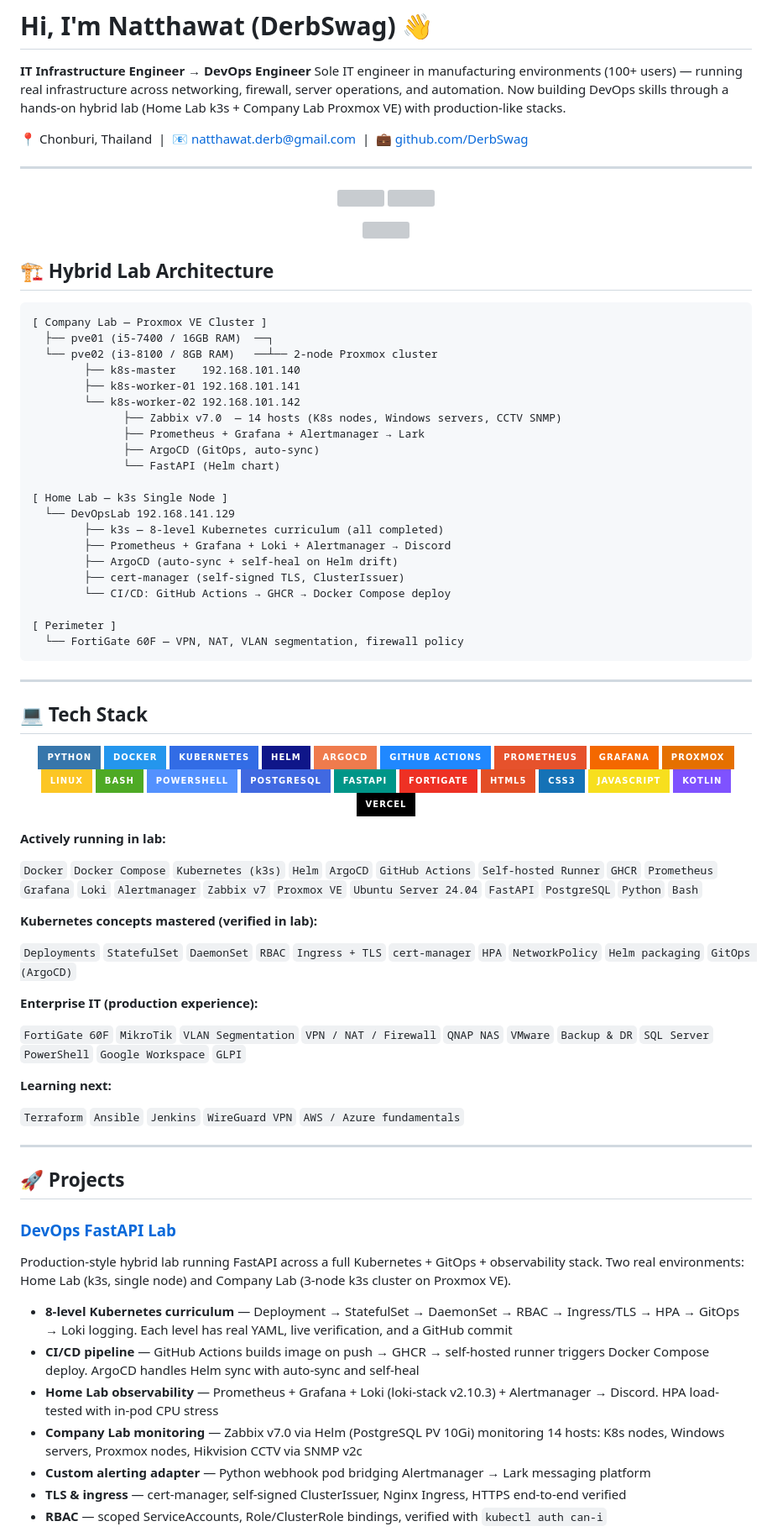
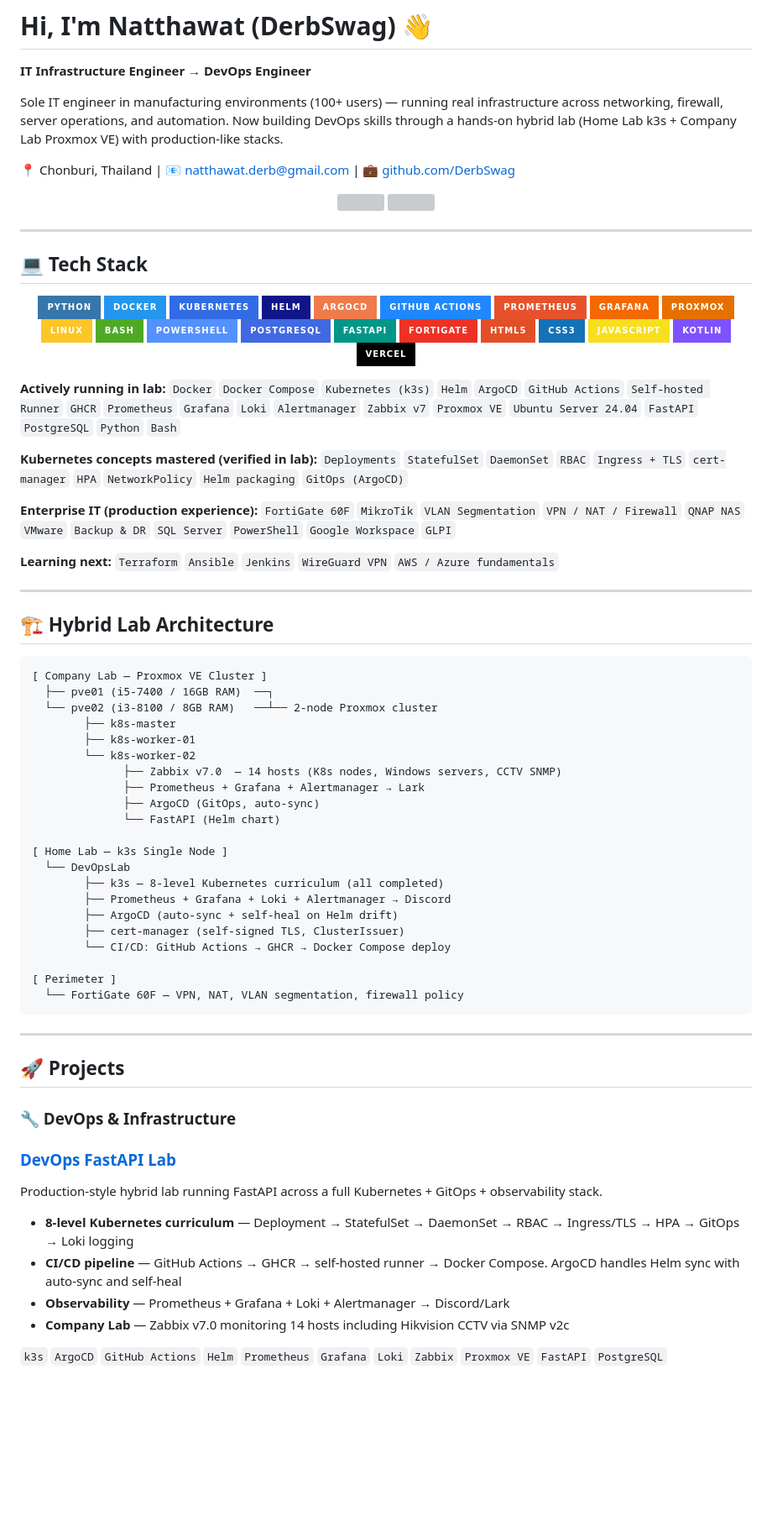
Before and after one commit to DerbSwag/DerbSwag, a Markdown page: README.md, the part around one of its changes. Shown at 84% size. Drawn GitHub-style; badges without logos; blank space fills up the shorter version; grey boxes are pictures that could not be loaded.

````diff
--- a/README.md
+++ b/README.md
@@ -1,10 +1,9 @@
 # Hi, I'm Natthawat (DerbSwag) 👋
 
 **IT Infrastructure Engineer → DevOps Engineer**
+
 Sole IT engineer in manufacturing environments (100+ users) — running real infrastructure across networking, firewall, server operations, and automation. Now building DevOps skills through a hands-on hybrid lab (Home Lab k3s + Company Lab Proxmox VE) with production-like stacks.
 
-📍 Chonburi, Thailand  |  📧 natthawat.derb@gmail.com  |  💼 [github.com/DerbSwag](https://github.com/DerbSwag)
-
----
+📍 Chonburi, Thailand  |  📧 natthawat.derb@gmail.com  |  💼 [github.com/DerbSwag](https://github.com/DerbSwag)
 
 <p align="center">
@@ -13,40 +12,8 @@ Sole IT engineer in manufacturing environments (100+ users) — running real inf
 </p>
-<p align="center">
-  <img src="https://github-readme-stats.vercel.app/api/top-langs/?username=DerbSwag&layout=compact&theme=tokyonight&hide_border=true&bg_color=0D1117&title_color=58a6ff&text_color=c9d1d9&langs_count=8" />
-</p>
-
-
-
-## 🏗️ Hybrid Lab Architecture
-
-```
-[ Company Lab — Proxmox VE Cluster ]
-  ├── pve01 (i5-7400 / 16GB RAM)  ──┐
-  └── pve02 (i3-8100 / 8GB RAM)   ──┴── 2-node Proxmox cluster
-        ├── k8s-master    192.168.101.140
-        ├── k8s-worker-01 192.168.101.141
-        └── k8s-worker-02 192.168.101.142
-              ├── Zabbix v7.0  — 14 hosts (K8s nodes, Windows servers, CCTV SNMP)
-              ├── Prometheus + Grafana + Alertmanager → Lark
-              ├── ArgoCD (GitOps, auto-sync)
-              └── FastAPI (Helm chart)
-
-[ Home Lab — k3s Single Node ]
-  └── DevOpsLab 192.168.141.129
-        ├── k3s — 8-level Kubernetes curriculum (all completed)
-        ├── Prometheus + Grafana + Loki + Alertmanager → Discord
-        ├── ArgoCD (auto-sync + self-heal on Helm drift)
-        ├── cert-manager (self-signed TLS, ClusterIssuer)
-        └── CI/CD: GitHub Actions → GHCR → Docker Compose deploy
-
-[ Perimeter ]
-  └── FortiGate 60F — VPN, NAT, VLAN segmentation, firewall policy
-```
 
 ---
 
 ## 💻 Tech Stack
-
 
 <p align="center">
   <img src="https://img.shields.io/badge/Python-3776AB?style=for-the-badge&logo=python&logoColor=white" />
@@ -71,41 +38,59 @@ Sole IT engineer in manufacturing environments (100+ users) — running real inf
   <img src="https://img.shields.io/badge/Vercel-000000?style=for-the-badge&logo=vercel&logoColor=white" />
 </p>
 
-
 **Actively running in lab:**
-
-`Docker` `Docker Compose` `Kubernetes (k3s)` `Helm` `ArgoCD`
-`GitHub Actions` `Self-hosted Runner` `GHCR`
-`Prometheus` `Grafana` `Loki` `Alertmanager` `Zabbix v7`
-`Proxmox VE` `Ubuntu Server 24.04` `FastAPI` `PostgreSQL` `Python` `Bash`
+`Docker` `Docker Compose` `Kubernetes (k3s)` `Helm` `ArgoCD` `GitHub Actions` `Self-hosted Runner` `GHCR` `Prometheus` `Grafana` `Loki` `Alertmanager` `Zabbix v7` `Proxmox VE` `Ubuntu Server 24.04` `FastAPI` `PostgreSQL` `Python` `Bash`
 
 **Kubernetes concepts mastered (verified in lab):**
-
-`Deployments` `StatefulSet` `DaemonSet` `RBAC` `Ingress + TLS`
-`cert-manager` `HPA` `NetworkPolicy` `Helm packaging` `GitOps (ArgoCD)`
+`Deployments` `StatefulSet` `DaemonSet` `RBAC` `Ingress + TLS` `cert-manager` `HPA` `NetworkPolicy` `Helm packaging` `GitOps (ArgoCD)`
 
 **Enterprise IT (production experience):**
-
-`FortiGate 60F` `MikroTik` `VLAN Segmentation` `VPN / NAT / Firewall`
-`QNAP NAS` `VMware` `Backup & DR` `SQL Server` `PowerShell` `Google Workspace` `GLPI`
+`FortiGate 60F` `MikroTik` `VLAN Segmentation` `VPN / NAT / Firewall` `QNAP NAS` `VMware` `Backup & DR` `SQL Server` `PowerShell` `Google Workspace` `GLPI`
 
 **Learning next:**
+`Terraform` `Ansible` `Jenkins` `WireGuard VPN` `AWS / Azure fundamentals`
 
-`Terraform` `Ansible` `Jenkins` `WireGuard VPN` `AWS / Azure fundamentals`
+---
+
+## 🏗️ Hybrid Lab Architecture
+
+```
+[ Company Lab — Proxmox VE Cluster ]
+  ├── pve01 (i5-7400 / 16GB RAM)  ──┐
+  └── pve02 (i3-8100 / 8GB RAM)   ──┴── 2-node Proxmox cluster
+        ├── k8s-master
+        ├── k8s-worker-01
+        └── k8s-worker-02
+              ├── Zabbix v7.0  — 14 hosts (K8s nodes, Windows servers, CCTV SNMP)
+              ├── Prometheus + Grafana + Alertmanager → Lark
+              ├── ArgoCD (GitOps, auto-sync)
+              └── FastAPI (Helm chart)
+
+[ Home Lab — k3s Single Node ]
+  └── DevOpsLab
+        ├── k3s — 8-level Kubernetes curriculum (all completed)
+        ├── Prometheus + Grafana + Loki + Alertmanager → Discord
+        ├── ArgoCD (auto-sync + self-heal on Helm drift)
+        ├── cert-manager (self-signed TLS, ClusterIssuer)
+        └── CI/CD: GitHub Actions → GHCR → Docker Compose deploy
+
+[ Perimeter ]
+  └── FortiGate 60F — VPN, NAT, VLAN segmentation, firewall policy
+```
 
 ---
 
 ## 🚀 Projects
 
+### 🔧 DevOps & Infrastructure
+
 ### [DevOps FastAPI Lab](https://github.com/DerbSwag/Devops-fastapi-lab)
+Production-style hybrid lab running FastAPI across a full Kubernetes + GitOps + observability stack.
 
-Production-style hybrid lab running FastAPI across a full Kubernetes + GitOps + observability stack. Two real environments: Home Lab (k3s, single node) and Company Lab (3-node k3s cluster on Proxmox VE).
+- **8-level Kubernetes curriculum** — Deployment → StatefulSet → DaemonSet → RBAC → Ingress/TLS → HPA → GitOps → Loki logging
+- **CI/CD pipeline** — GitHub Actions → GHCR → self-hosted runner → Docker Compose. ArgoCD handles Helm sync with auto-sync and self-heal
+- **Observability** — Prometheus + Grafana + Loki + Alertmanager → Discord/Lark
+- **Company Lab** — Zabbix v7.0 monitoring 14 hosts including Hikvision CCTV via SNMP v2c
 
-- **8-level Kubernetes curriculum** — Deployment → StatefulSet → DaemonSet → RBAC → Ingress/TLS → HPA → GitOps → Loki logging. Each level has real YAML, live verification, and a GitHub commit
-- **CI/CD pipeline** — GitHub Actions builds image on push → GHCR → self-hosted runner triggers Docker Compose deploy. ArgoCD handles Helm sync with auto-sync and self-heal
-- **Home Lab observability** — Prometheus + Grafana + Loki (loki-stack v2.10.3) + Alertmanager → Discord. HPA load-tested with in-pod CPU stress
-- **Company Lab monitoring** — Zabbix v7.0 via Helm (PostgreSQL PV 10Gi) monitoring 14 hosts: K8s nodes, Windows servers, Proxmox nodes, Hikvision CCTV via SNMP v2c
-- **Custom alerting adapter** — Python webhook pod bridging Alertmanager → Lark messaging platform
-- **TLS & ingress** — cert-manager, self-signed ClusterIssuer, Nginx Ingress, HTTPS end-to-end verified
-- **RBAC** — scoped ServiceAccounts, Role/ClusterRole bindings, verified with `kubectl auth can-i`
+`k3s` `ArgoCD` `GitHub Actions` `Helm` `Prometheus` `Grafana` `Loki` `Zabbix` `Proxmox VE` `FastAPI` `PostgreSQL`
 
````
Also changed, not shown: other parts of README.md (+37 -51 lines).
